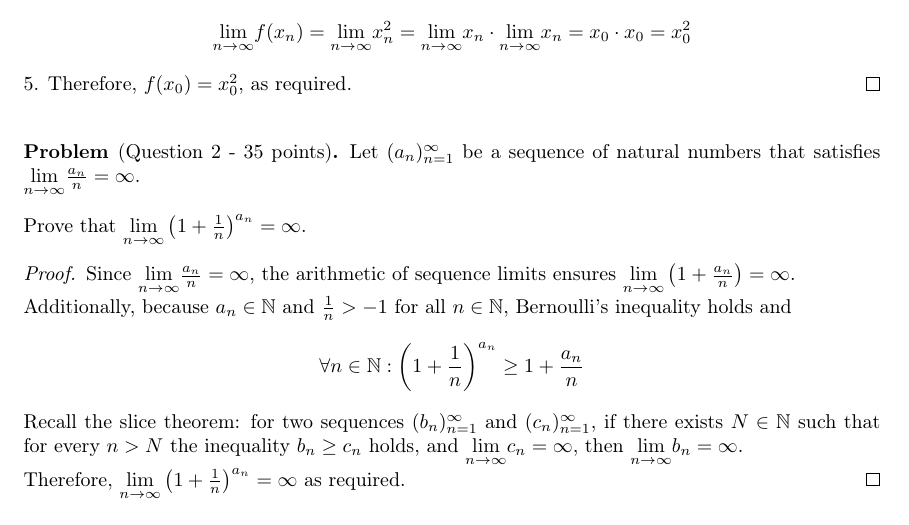
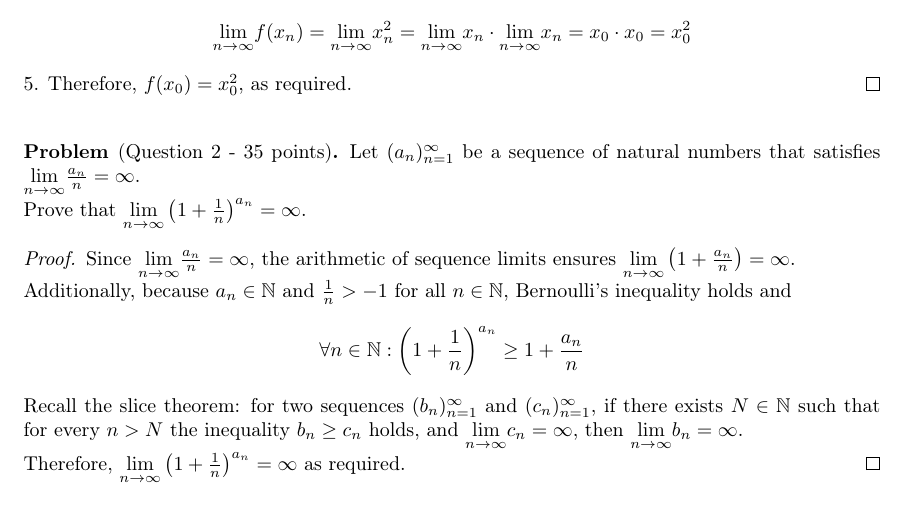
Before and after one commit to MyNameIsHeart/heart-proofs, a LaTeX paper (latex/proofs/real-analysis/huji-infinitesimal-calculus-1/Quizes/2026-10-01-Semester-2026A-Quiz-4.tex): part of page 2 of 2, cut so that both start at the same text. Compiled offline with pdfLaTeX.

Commit message:
update quiz 4 2026A

```diff
--- a/latex/proofs/real-analysis/huji-infinitesimal-calculus-1/Quizes/2026-10-01-Semester-2026A-Quiz-4.tex
+++ b/latex/proofs/real-analysis/huji-infinitesimal-calculus-1/Quizes/2026-10-01-Semester-2026A-Quiz-4.tex
@@ -157,8 +157,9 @@ By the assumption, $f$ is continuous at $x_{0}$, therefore $\underset{n\rightarr
 \begin{problem*}[Question 2 - 35 points]
  Let $(a_{n})_{n=1}^{\infty}$ be a sequence of natural numbers that
 satisfies $\limi\frac{a_{n}}{n}=\infty$.
+
+Prove that $\limi\left(1+\frac{1}{n}\right)^{a_{n}}=\infty$.
 \end{problem*}
-Prove that $\limi\left(1+\frac{1}{n}\right)^{a_{n}}=\infty$.
 \begin{proof}
 Since $\limi\frac{a_{n}}{n}=\infty$, the arithmetic of sequence limits
 ensures $\limi\left(1+\frac{a_{n}}{n}\right)=\infty$.
```
